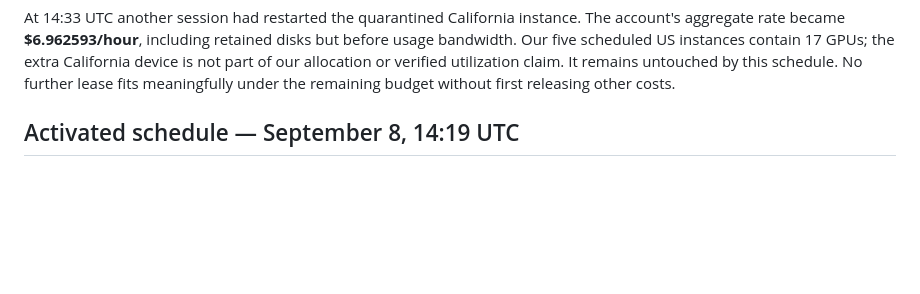
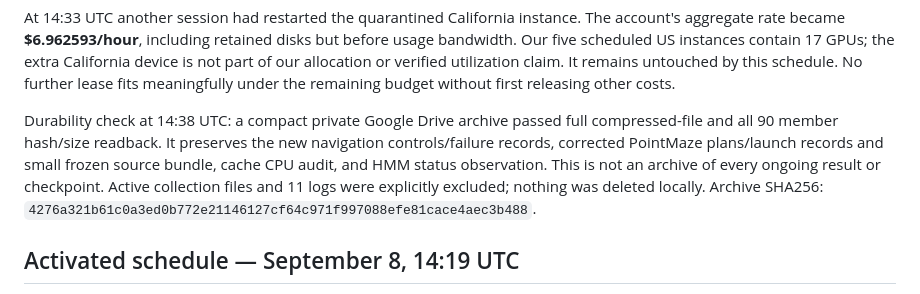
Before and after one commit to stevenybuilder/jepa_steering, a Markdown page: jax_scaling_notes.md, the part around the change. GitHub-like rendering; blank space fills up the shorter version.

Commit message:
Record verified processing-control archive and live handoff progress

```diff
--- a/jax_scaling_notes.md
+++ b/jax_scaling_notes.md
@@ -44,6 +44,14 @@ but before usage bandwidth. Our five scheduled US instances contain 17 GPUs;
 the extra California device is not part of our allocation or verified utilization
 claim. It remains untouched by this schedule. No further lease fits meaningfully
 under the remaining budget without first releasing other costs.
+
+Durability check at 14:38 UTC: a compact private Google Drive archive passed full
+compressed-file and all 90 member hash/size readback. It preserves the new
+navigation controls/failure records, corrected PointMaze plans/launch records and
+small frozen source bundle, cache CPU audit, and HMM status observation. This is
+not an archive of every ongoing result or checkpoint. Active collection files and
+11 logs were explicitly excluded; nothing was deleted locally. Archive SHA256:
+`4276a321b61c0a3ed0b772e21146127cf64c971f997088efe81cace4aec3b488`.
 
 ## Activated schedule — September 8, 14:19 UTC
 
```
Also changed, not shown: reports/EXECUTION_STATUS.md (+8 -2 lines).
